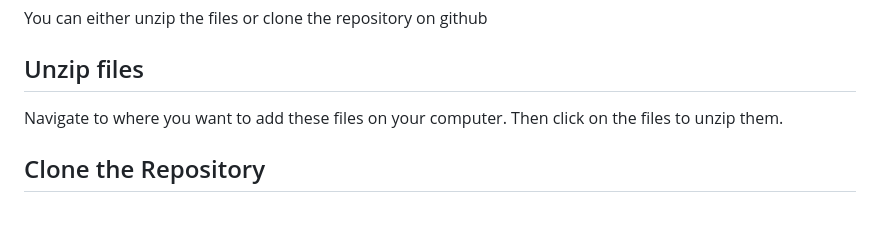
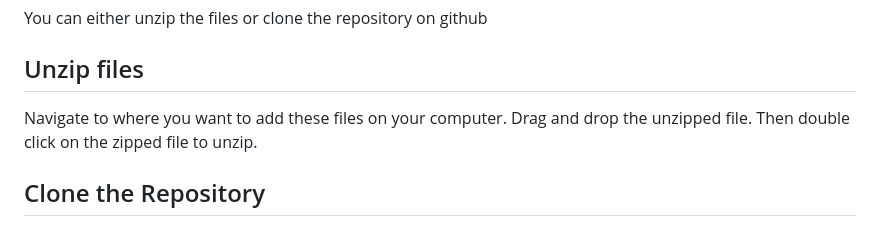
Before and after one commit to STEM-ENRG/javascript_practice, a Markdown page: README.md, the part around the change. Drawn GitHub-style.

```diff
--- a/README.md
+++ b/README.md
@@ -5,7 +5,7 @@ We are creating a ToDo App that allows a user to add a new item to a list, mark
 You can either unzip the files or clone the repository on github
 
 ## Unzip files
-Navigate to where you want to add these files on your computer. Then click on the files to unzip them.
+Navigate to where you want to add these files on your computer. Drag and drop the unzipped file. Then double click on the zipped file to unzip.
 
 ## Clone the Repository
 Open VSCode, Then go to Terminal --> New Terminal
```
